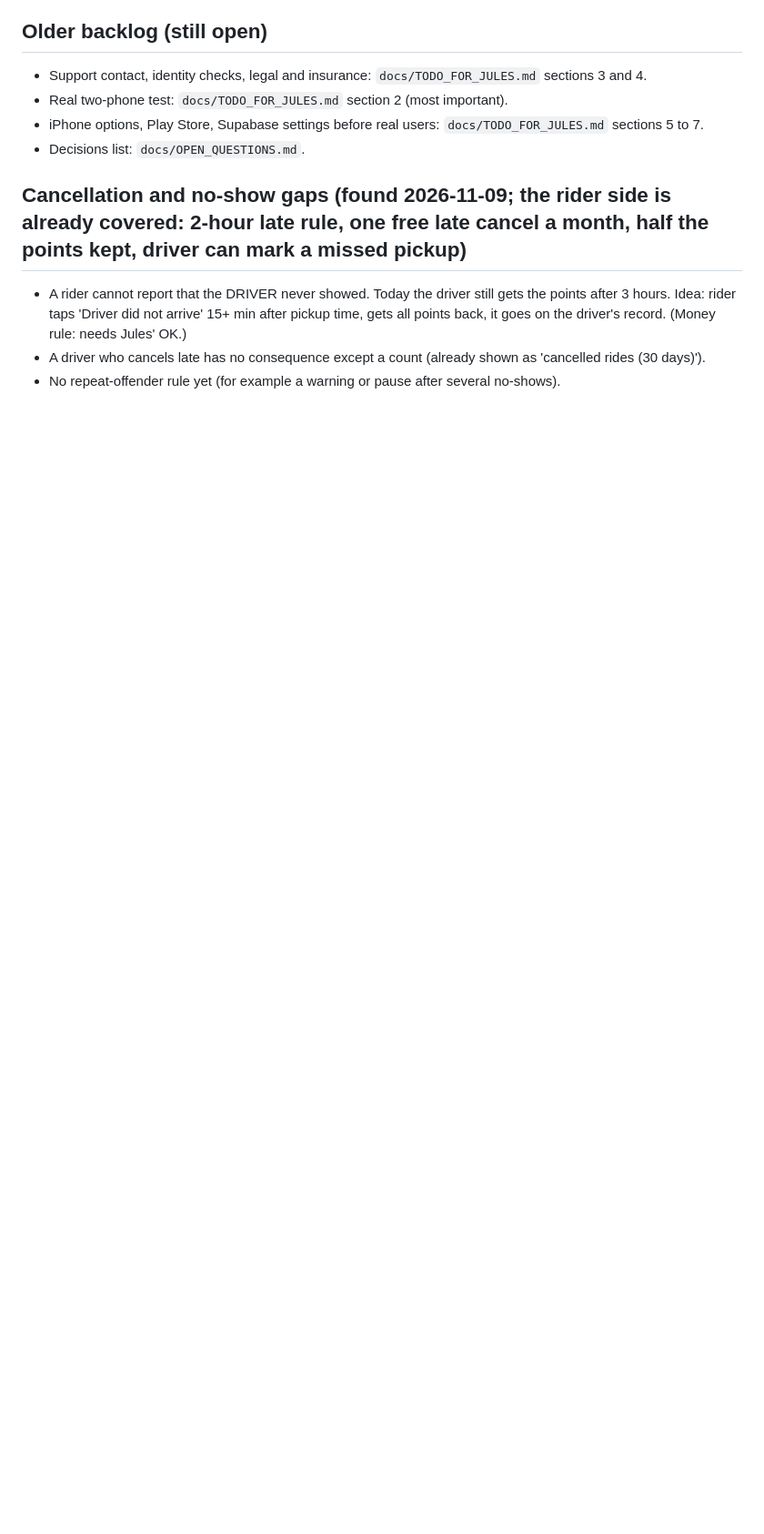
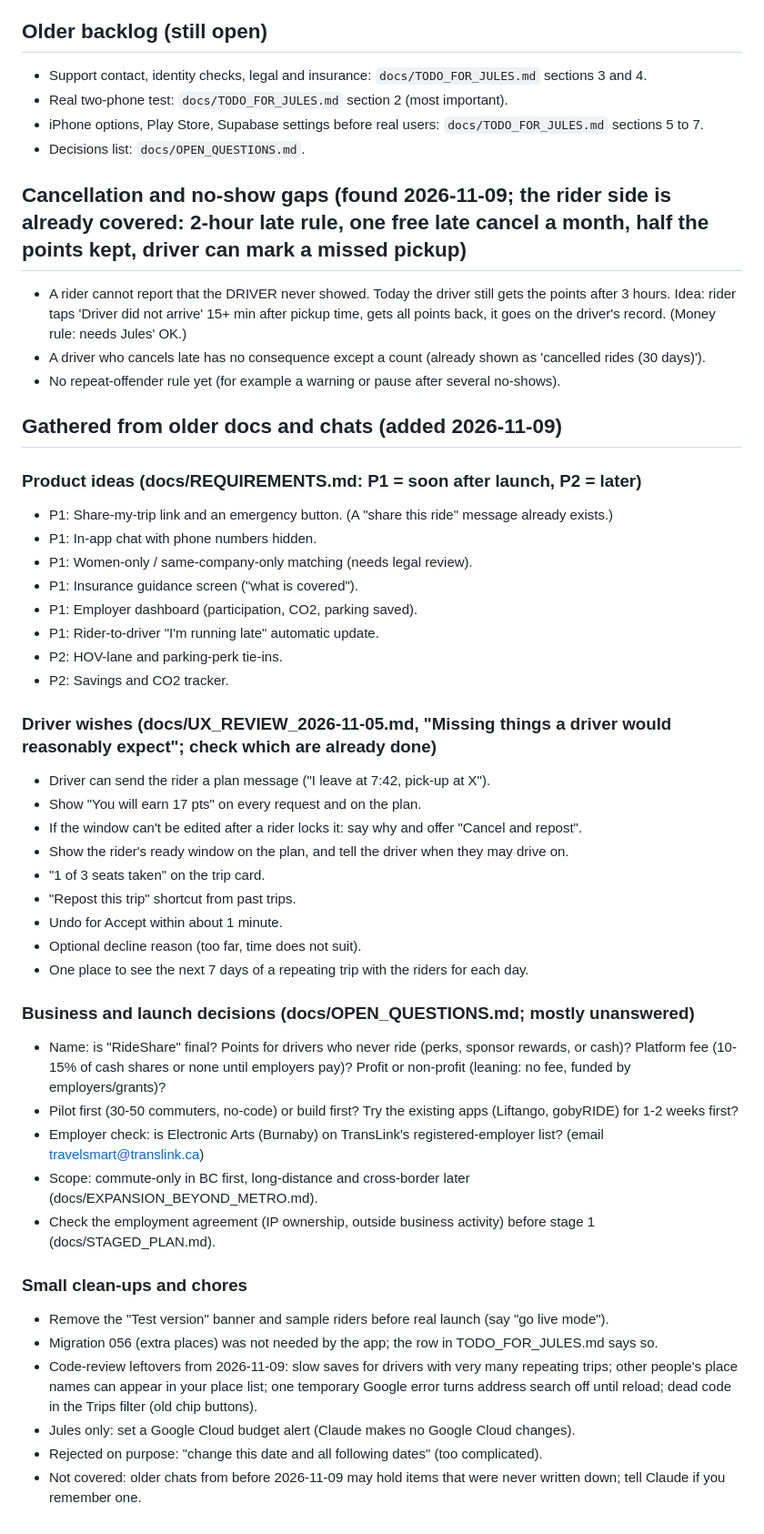
Before and after one commit to juliaonmoon/rideshare, a Markdown page: docs/BACKLOG.md, the part around the change. Shown at 91% size. Drawn GitHub-style; blank space fills up the shorter version.

Commit message:
﻿Backlog: add items from older docs and chats (#212)
Co-authored-by: Claude Sonnet 5.5 <noreply@anthropic.com>

```diff
--- a/docs/BACKLOG.md
+++ b/docs/BACKLOG.md
@@ -44,3 +44,40 @@ Newest decisions first. Nothing here is being built. Jules decides what moves up
 - A rider cannot report that the DRIVER never showed. Today the driver still gets the points after 3 hours. Idea: rider taps 'Driver did not arrive' 15+ min after pickup time, gets all points back, it goes on the driver's record. (Money rule: needs Jules' OK.)
 - A driver who cancels late has no consequence except a count (already shown as 'cancelled rides (30 days)').
 - No repeat-offender rule yet (for example a warning or pause after several no-shows).
+
+## Gathered from older docs and chats (added 2026-11-09)
+### Product ideas (docs/REQUIREMENTS.md: P1 = soon after launch, P2 = later)
+- P1: Share-my-trip link and an emergency button. (A "share this ride" message already exists.)
+- P1: In-app chat with phone numbers hidden.
+- P1: Women-only / same-company-only matching (needs legal review).
+- P1: Insurance guidance screen ("what is covered").
+- P1: Employer dashboard (participation, CO2, parking saved).
+- P1: Rider-to-driver "I'm running late" automatic update.
+- P2: HOV-lane and parking-perk tie-ins.
+- P2: Savings and CO2 tracker.
+
+### Driver wishes (docs/UX_REVIEW_2026-11-05.md, "Missing things a driver would reasonably expect"; check which are already done)
+- Driver can send the rider a plan message ("I leave at 7:42, pick-up at X").
+- Show "You will earn 17 pts" on every request and on the plan.
+- If the window can't be edited after a rider locks it: say why and offer "Cancel and repost".
+- Show the rider's ready window on the plan, and tell the driver when they may drive on.
+- "1 of 3 seats taken" on the trip card.
+- "Repost this trip" shortcut from past trips.
+- Undo for Accept within about 1 minute.
+- Optional decline reason (too far, time does not suit).
+- One place to see the next 7 days of a repeating trip with the riders for each day.
+
+### Business and launch decisions (docs/OPEN_QUESTIONS.md; mostly unanswered)
+- Name: is "RideShare" final? Points for drivers who never ride (perks, sponsor rewards, or cash)? Platform fee (10-15% of cash shares or none until employers pay)? Profit or non-profit (leaning: no fee, funded by employers/grants)?
+- Pilot first (30-50 commuters, no-code) or build first? Try the existing apps (Liftango, gobyRIDE) for 1-2 weeks first?
+- Employer check: is Electronic Arts (Burnaby) on TransLink's registered-employer list? (email travelsmart@translink.ca)
+- Scope: commute-only in BC first, long-distance and cross-border later (docs/EXPANSION_BEYOND_METRO.md).
+- Check the employment agreement (IP ownership, outside business activity) before stage 1 (docs/STAGED_PLAN.md).
+
+### Small clean-ups and chores
+- Remove the "Test version" banner and sample riders before real launch (say "go live mode").
+- Migration 056 (extra places) was not needed by the app; the row in TODO_FOR_JULES.md says so.
+- Code-review leftovers from 2026-11-09: slow saves for drivers with very many repeating trips; other people's place names can appear in your place list; one temporary Google error turns address search off until reload; dead code in the Trips filter (old chip buttons).
+- Jules only: set a Google Cloud budget alert (Claude makes no Google Cloud changes).
+- Rejected on purpose: "change this date and all following dates" (too complicated).
+- Not covered: older chats from before 2026-11-09 may hold items that were never written down; tell Claude if you remember one.
```
